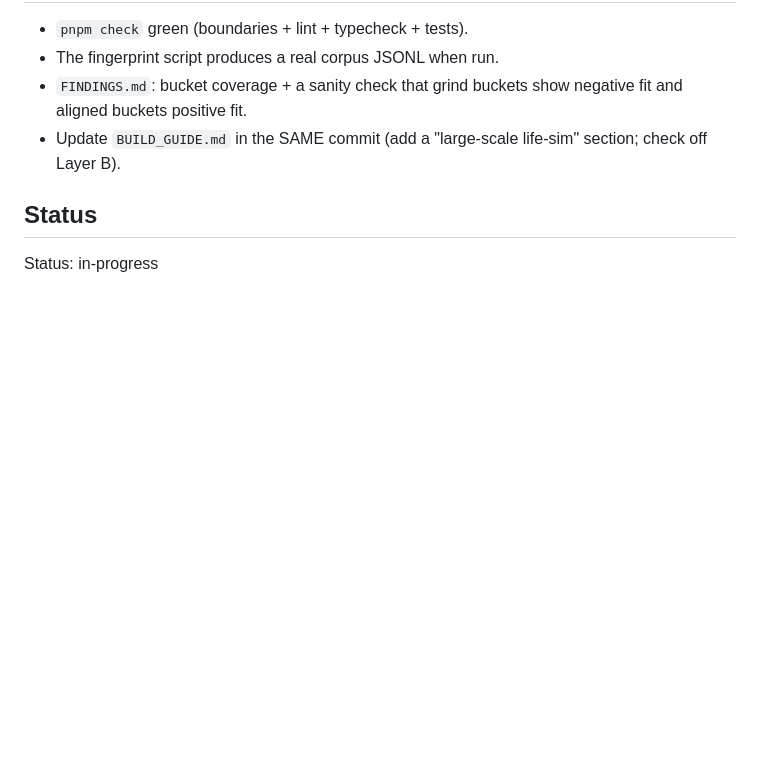
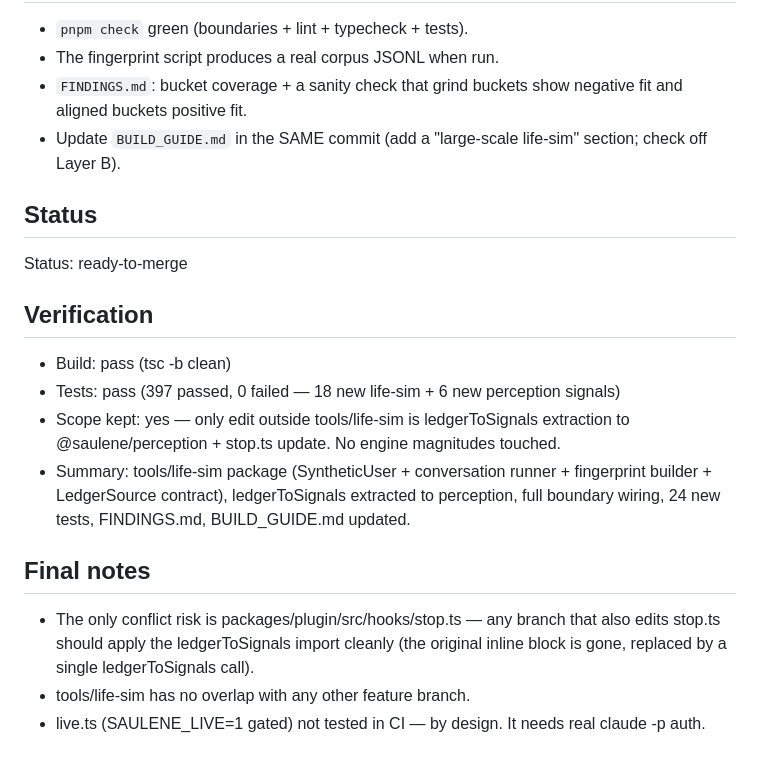
Before and after one commit to shott038/Saulene, a Markdown page: MISSION.md, the part around the change. GitHub-like rendering; blank space fills up the shorter version.

Commit message:
mission: ready-to-merge

```diff
--- a/MISSION.md
+++ b/MISSION.md
@@ -70,4 +70,15 @@ surrogate pyramid: pay for real-CLI truth ONCE, then simulate millions of lives
 - Update `BUILD_GUIDE.md` in the SAME commit (add a "large-scale life-sim" section; check off Layer B).
 
 ## Status
-Status: in-progress
+Status: ready-to-merge
+
+## Verification
+- Build: pass (tsc -b clean)
+- Tests: pass (397 passed, 0 failed — 18 new life-sim + 6 new perception signals)
+- Scope kept: yes — only edit outside tools/life-sim is ledgerToSignals extraction to @saulene/perception + stop.ts update. No engine magnitudes touched.
+- Summary: tools/life-sim package (SyntheticUser + conversation runner + fingerprint builder + LedgerSource contract), ledgerToSignals extracted to perception, full boundary wiring, 24 new tests, FINDINGS.md, BUILD_GUIDE.md updated.
+
+## Final notes
+- The only conflict risk is packages/plugin/src/hooks/stop.ts — any branch that also edits stop.ts should apply the ledgerToSignals import cleanly (the original inline block is gone, replaced by a single ledgerToSignals call).
+- tools/life-sim has no overlap with any other feature branch.
+- live.ts (SAULENE_LIVE=1 gated) not tested in CI — by design. It needs real claude -p auth.
```
